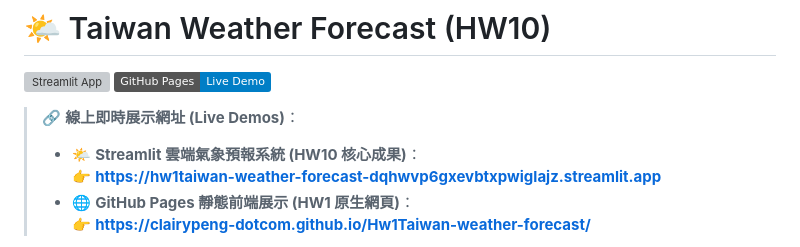
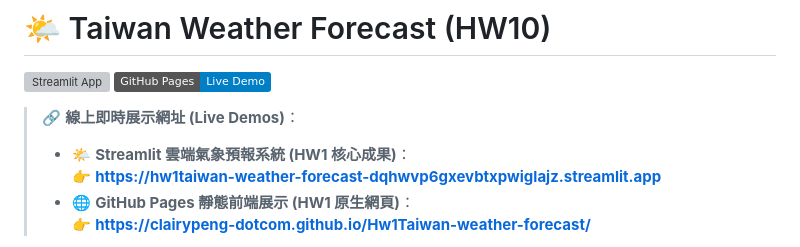
Before and after one commit to clairypeng-dotcom/Hw1Taiwan-weather-forecast, a Markdown page: README.md, the part around the change. GitHub-like rendering; badges without logos; grey boxes are pictures that could not be loaded.

Commit message:
Update demo links in README.md

```diff
--- a/README.md
+++ b/README.md
@@ -4,7 +4,7 @@
 [![GitHub Pages](https://img.shields.io/badge/GitHub%20Pages-Live%20Demo-blue?logo=github)](https://clairypeng-dotcom.github.io/Hw1Taiwan-weather-forecast/)
 
 > 🔗 **線上即時展示網址 (Live Demos)**：
-> - 🌤️ **Streamlit 雲端氣象預報系統 (HW10 核心成果)**：
+> - 🌤️ **Streamlit 雲端氣象預報系統 (HW1 核心成果)**：
 >   👉 **[https://hw1taiwan-weather-forecast-dqhwvp6gxevbtxpwiglajz.streamlit.app](https://hw1taiwan-weather-forecast-dqhwvp6gxevbtxpwiglajz.streamlit.app)**
 > - 🌐 **GitHub Pages 靜態前端展示 (HW1 原生網頁)**：
 >   👉 **[https://clairypeng-dotcom.github.io/Hw1Taiwan-weather-forecast/](https://clairypeng-dotcom.github.io/Hw1Taiwan-weather-forecast/)**
```
